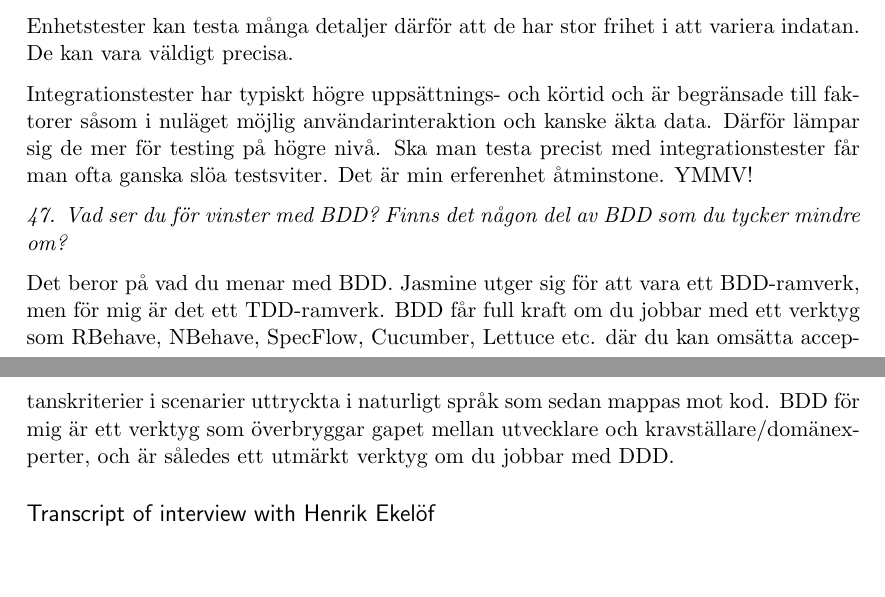
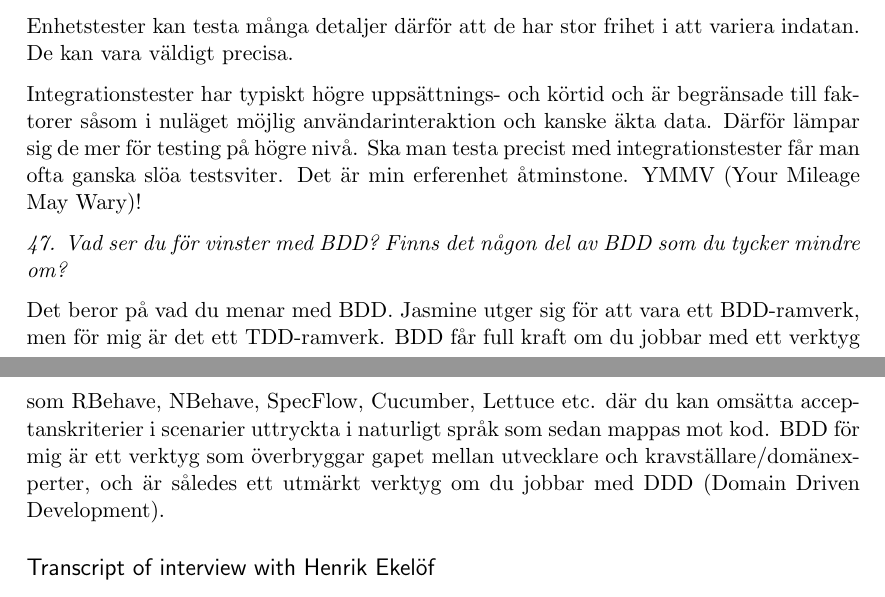
Before and after one commit to emilwall/exjobb, a LaTeX thesis (exjobb_thesis_emilwall_appendix.tex): two parts of pages 49 and 50 of 58, joined at a grey line, cut so that both start at the same text, the shorter picture padded with empty space. Compiled offline with pdfLaTeX.

Commit message:
Explain abbreviations

```diff
--- a/exjobb_thesis_emilwall_appendix.tex
+++ b/exjobb_thesis_emilwall_appendix.tex
@@ -1196,11 +1196,11 @@ Ja, om man bryr sig om kvaliteten på det man gör.
 
 Enhetstester kan testa många detaljer därför att de har stor frihet i att variera indatan. De kan vara väldigt precisa.
 
-Integrationstester har typiskt högre uppsättnings- och körtid och är begränsade till faktorer såsom i nuläget möjlig användarinteraktion och kanske äkta data. Därför lämpar sig de mer för testing på högre nivå. Ska man testa precist med integrationstester får man ofta ganska slöa testsviter. Det är min erferenhet åtminstone. YMMV!
+Integrationstester har typiskt högre uppsättnings- och körtid och är begränsade till faktorer såsom i nuläget möjlig användarinteraktion och kanske äkta data. Därför lämpar sig de mer för testing på högre nivå. Ska man testa precist med integrationstester får man ofta ganska slöa testsviter. Det är min erferenhet åtminstone. YMMV (Your Mileage May Wary)!
 
 \emph{47. Vad ser du för vinster med BDD? Finns det någon del av BDD som du tycker mindre om?}
 
-Det beror på vad du menar med BDD. Jasmine utger sig för att vara ett BDD-ramverk, men för mig är det ett TDD-ramverk. BDD får full kraft om du jobbar med ett verktyg som RBehave, NBehave, SpecFlow, Cucumber, Lettuce etc. där du kan omsätta acceptanskriterier i scenarier uttryckta i naturligt språk som sedan mappas mot kod. BDD för mig är ett verktyg som överbryggar gapet mellan utvecklare och kravställare/domänexperter, och är således ett utmärkt verktyg om du jobbar med DDD.
+Det beror på vad du menar med BDD. Jasmine utger sig för att vara ett BDD-ramverk, men för mig är det ett TDD-ramverk. BDD får full kraft om du jobbar med ett verktyg som RBehave, NBehave, SpecFlow, Cucumber, Lettuce etc. där du kan omsätta acceptanskriterier i scenarier uttryckta i naturligt språk som sedan mappas mot kod. BDD för mig är ett verktyg som överbryggar gapet mellan utvecklare och kravställare/domänexperter, och är således ett utmärkt verktyg om du jobbar med DDD (Domain Driven Development).
 
 
 \subsection*{Transcript of interview with Henrik Ekelöf}
```
